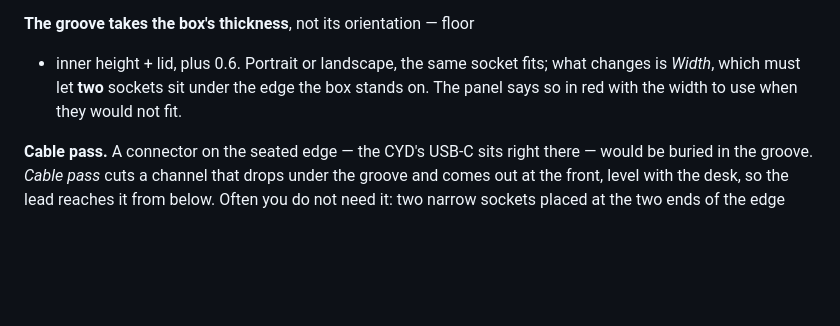
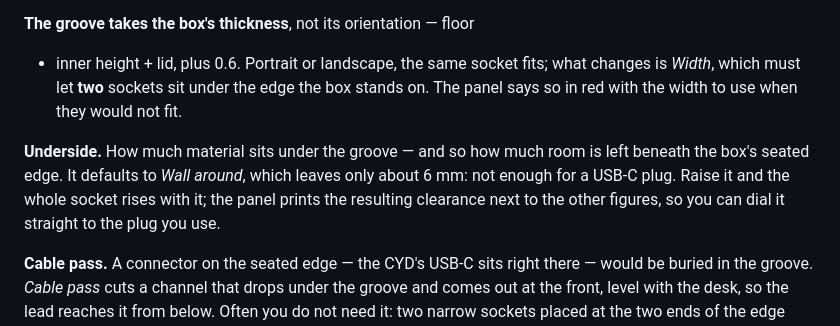
Before and after one commit to timiliris/esp32-box, a Markdown page: docs/Elements-Reference.md, the part around the change. GitHub-like rendering; blank space fills up the shorter version.

```diff
--- a/docs/Elements-Reference.md
+++ b/docs/Elements-Reference.md
@@ -386,6 +386,13 @@ socket fits; what changes is *Width*, which must let **two** sockets
 sit under the edge the box stands on. The panel says so in red with
 the width to use when they would not fit.
 
+**Underside.** How much material sits under the groove — and so how
+much room is left beneath the box's seated edge. It defaults to
+*Wall around*, which leaves only about 6 mm: not enough for a USB-C
+plug. Raise it and the whole socket rises with it; the panel prints
+the resulting clearance next to the other figures, so you can dial it
+straight to the plug you use.
+
 **Cable pass.** A connector on the seated edge — the CYD's USB-C sits
 right there — would be buried in the groove. *Cable pass* cuts a
 channel that drops under the groove and comes out at the front, level
```
Also changed, not shown: preview/cyd-socles.png, 2 other files.
